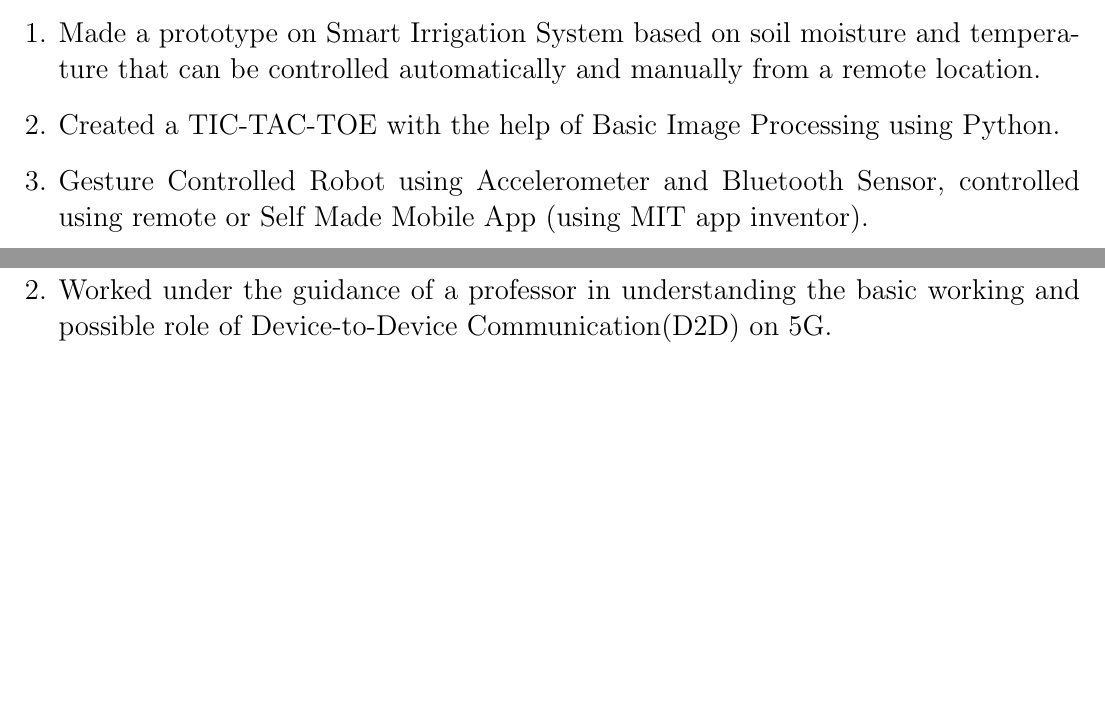
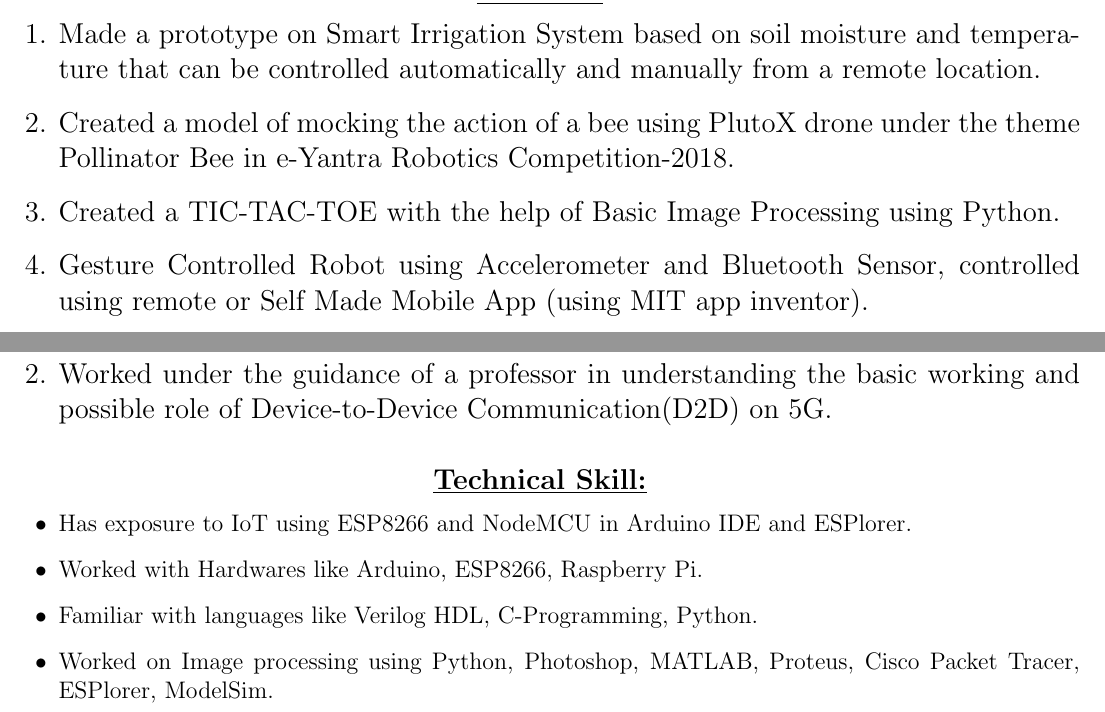
Before and after one commit to KartikVash-KV/Kartik_RESUME, a LaTeX CV (resume_kartik.tex): two parts of page 2 of 2, joined at a grey line, cut so that both start at the same text, the shorter picture padded with empty space. Compiled offline with pdfLaTeX.

Commit message:
Technical Skill

```diff
--- a/resume_kartik.tex
+++ b/resume_kartik.tex
@@ -55,6 +55,7 @@
 \textbf{\large{\underline{Projects:}}}
 \begin{enumerate}
 	\large{\item Made a prototype on Smart Irrigation System based on soil moisture and temperature that can be controlled automatically and manually from a remote location.}
+	\item Created a model of mocking the action of a bee using PlutoX drone under the theme Pollinator Bee in e-Yantra Robotics Competition-2018.
 	\item 	Created a TIC-TAC-TOE with the help of Basic Image Processing using Python.
 	\item Gesture Controlled Robot using Accelerometer and Bluetooth Sensor, controlled using remote or Self Made Mobile App (using MIT app inventor).
 	\item	Obstacle Detection and Avoidance Robot using ultrasonic sensor.
@@ -80,4 +81,14 @@
 	\item Worked under the guidance of a professor in understanding the basic working and possible role of Device-to-Device Communication(D2D) on 5G.
 \end{enumerate}
 
+
+\vspace{15pt}
+\textbf{\large{\underline{Technical Skill:}}}
+\begin{itemize}
+	\item	Has exposure to IoT using ESP8266 and NodeMCU in Arduino IDE and ESPlorer.
+	\item Worked with Hardwares like Arduino, ESP8266, Raspberry Pi.
+	\item Familiar with languages like Verilog HDL, C-Programming, Python.
+	\item Worked on Image processing using Python, Photoshop, MATLAB, Proteus, Cisco Packet Tracer, ESPlorer, ModelSim.
+
+\end{itemize}
 \end{document}
```
Also changed, not shown: resume_kartik.pdf, 2 other files.
